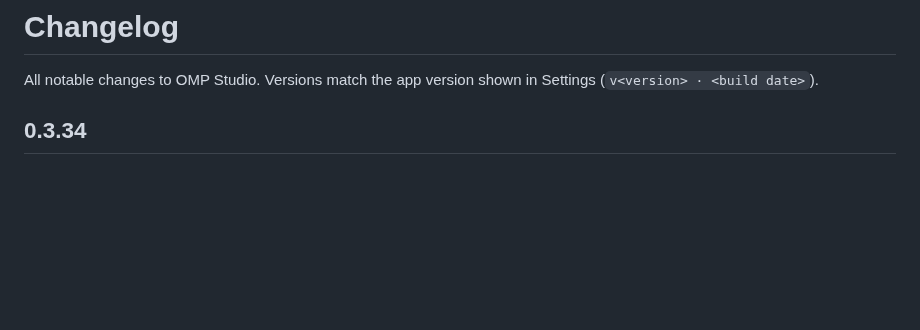
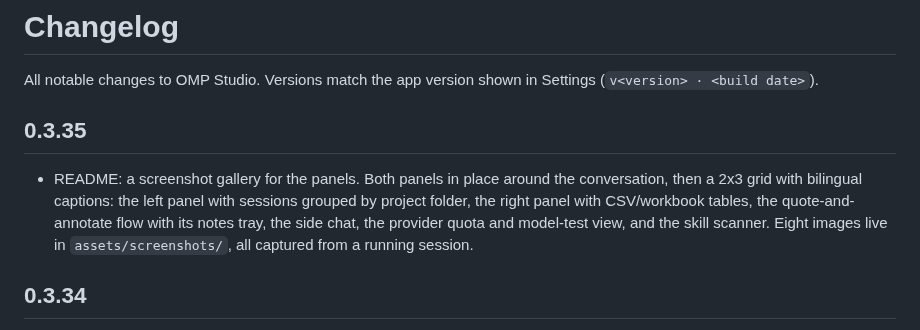
Before and after one commit to Impatient-HairyPeach/OMP-WebUI, a Markdown page: CHANGELOG.md, the part around the change. Drawn GitHub-style; blank space fills up the shorter version.

```diff
--- a/CHANGELOG.md
+++ b/CHANGELOG.md
@@ -2,6 +2,15 @@
 
 All notable changes to OMP Studio. Versions match the app version shown in
 Settings (`v<version> · <build date>`).
+
+## 0.3.35
+
+- README: a screenshot gallery for the panels. Both panels in place around the
+  conversation, then a 2x3 grid with bilingual captions: the left panel with
+  sessions grouped by project folder, the right panel with CSV/workbook tables,
+  the quote-and-annotate flow with its notes tray, the side chat, the provider
+  quota and model-test view, and the skill scanner. Eight images live in
+  `assets/screenshots/`, all captured from a running session.
 
 ## 0.3.34
 
```
Also changed, not shown: README.md (+51 -0 lines), assets/screenshots/left-panel.png (added), assets/screenshots/panels.png (added), assets/screenshots/right-panel-notes.png (added), assets/screenshots/right-panel-table.png (added), assets/screenshots/side-chat.png (added), 1 other file.
